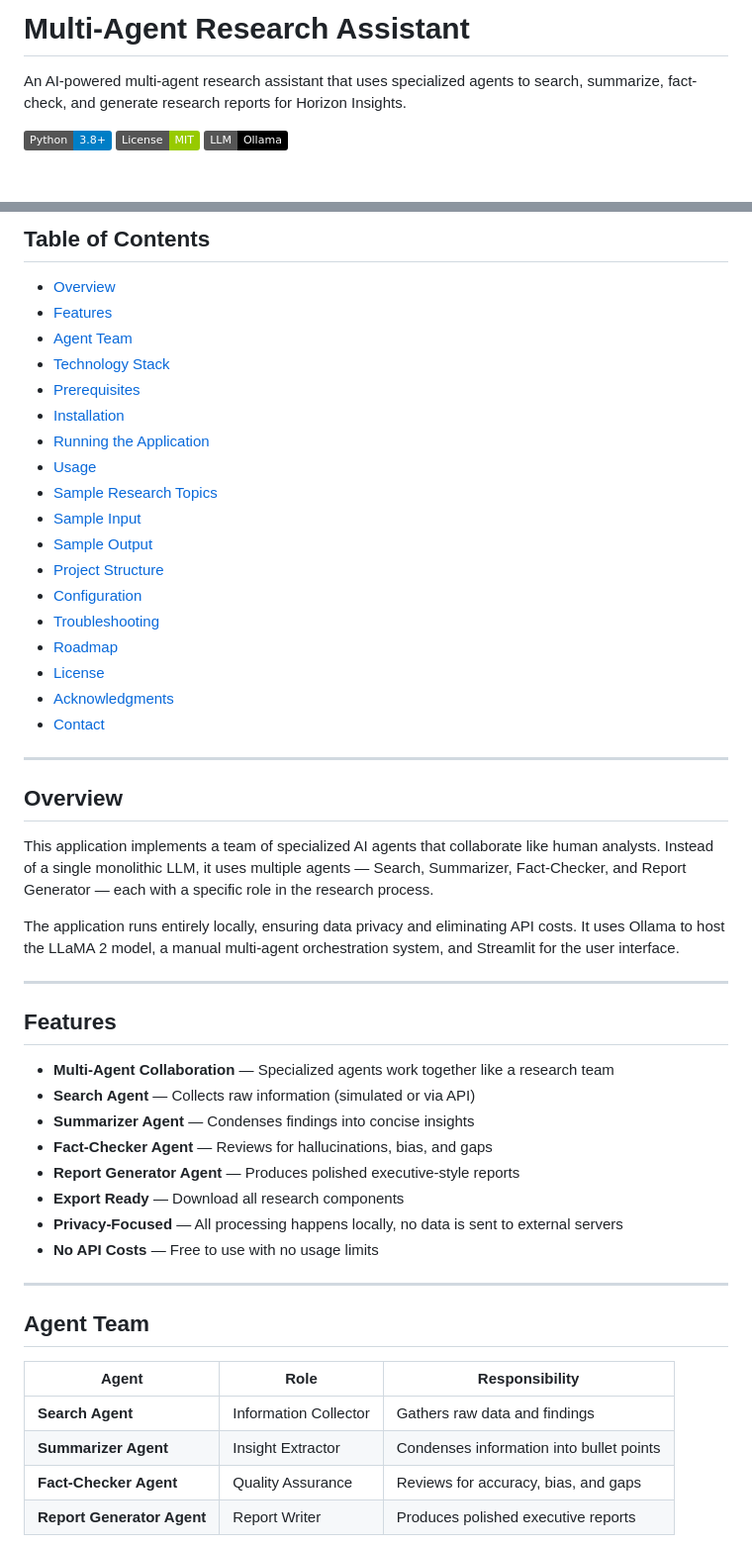
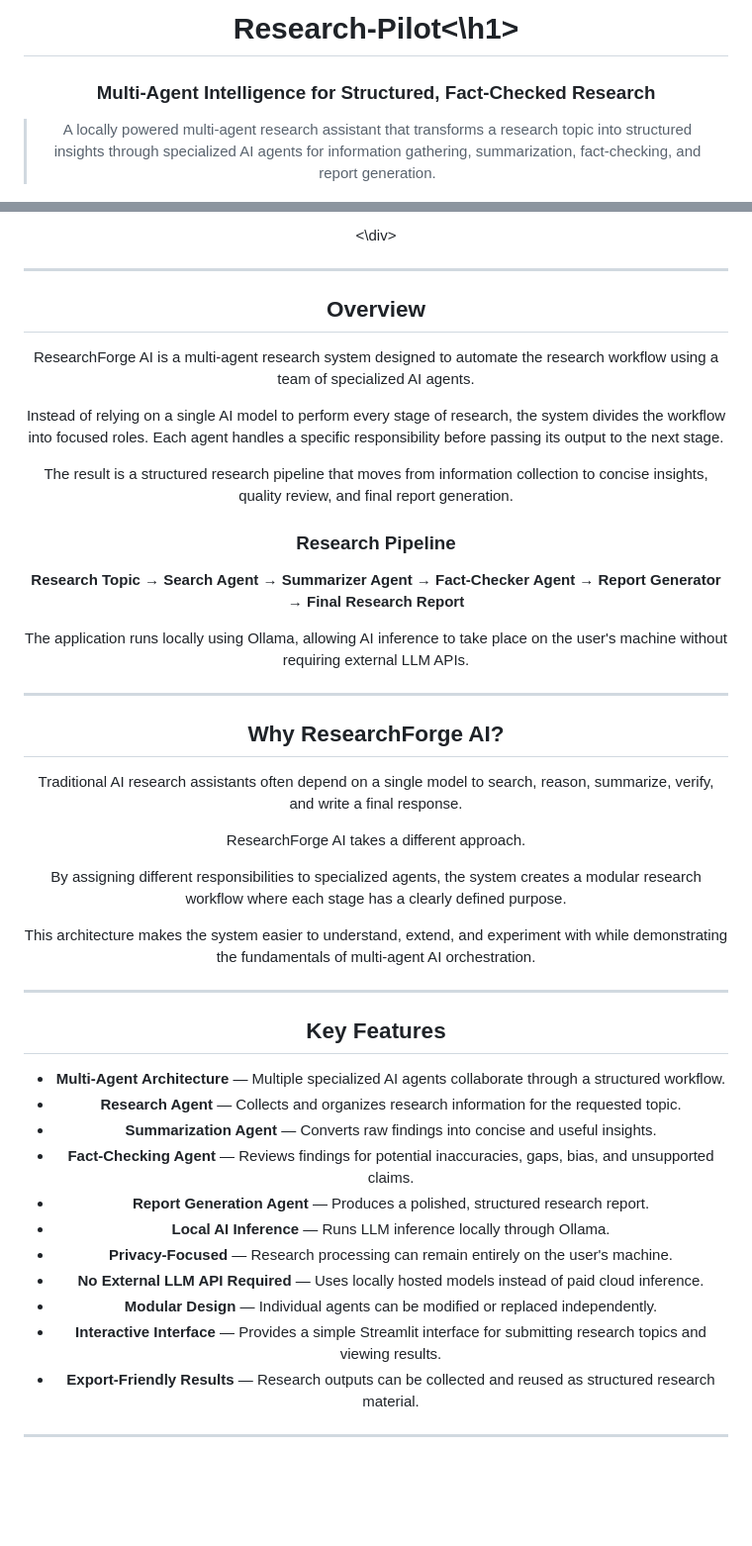
Before and after one commit to Esha-Mirza/Research-Pilot, a Markdown page: README.md, 2 parts joined by grey strips. Shown at 99% size. Drawn GitHub-style; badges without logos; blank space fills up the shorter version.

```diff
--- a/README.md
+++ b/README.md
@@ -1,8 +1,7 @@
-# Multi-Agent Research Assistant
+<div align=center>
+<h1 align=center>Research-Pilot<\h1>
 
-An AI-powered multi-agent research assistant that uses specialized agents to search, summarize, fact-check, and generate research reports for Horizon Insights.
+### Multi-Agent Intelligence for Structured, Fact-Checked Research
 
-![Python](https://img.shields.io/badge/Python-3.8%2B-blue)
-![License](https://img.shields.io/badge/License-MIT-green)
-![Ollama](https://img.shields.io/badge/LLM-Ollama-black)
+> A locally powered multi-agent research assistant that transforms a research topic into structured insights through specialized AI agents for information gathering, summarization, fact-checking, and report generation.
 
@@ -10,53 +12,49 @@ An AI-powered multi-agent research assistant that uses specialized agents to sea
 
-## Table of Contents
-
-- [Overview](#overview)
-- [Features](#features)
-- [Agent Team](#agent-team)
-- [Technology Stack](#technology-stack)
-- [Prerequisites](#prerequisites)
-- [Installation](#installation)
-- [Running the Application](#running-the-application)
-- [Usage](#usage)
-- [Sample Research Topics](#sample-research-topics)
-- [Sample Input](#sample-input)
-- [Sample Output](#sample-output)
-- [Project Structure](#project-structure)
-- [Configuration](#configuration)
-- [Troubleshooting](#troubleshooting)
-- [Roadmap](#roadmap)
-- [License](#license)
-- [Acknowledgments](#acknowledgments)
-- [Contact](#contact)
+<\div>
 
 ---
 
 ## Overview
 
-This application implements a team of specialized AI agents that collaborate like human analysts. Instead of a single monolithic LLM, it uses multiple agents — Search, Summarizer, Fact-Checker, and Report Generator — each with a specific role in the research process.
+ResearchForge AI is a multi-agent research system designed to automate the research workflow using a team of specialized AI agents.
 
-The application runs entirely locally, ensuring data privacy and eliminating API costs. It uses Ollama to host the LLaMA 2 model, a manual multi-agent orchestration system, and Streamlit for the user interface.
+Instead of relying on a single AI model to perform every stage of research, the system divides the workflow into focused roles. Each agent handles a specific responsibility before passing its output to the next stage.
+
+The result is a structured research pipeline that moves from information collection to concise insights, quality review, and final report generation.
+
+### Research Pipeline
+
+**Research Topic → Search Agent → Summarizer Agent → Fact-Checker Agent → Report Generator → Final Research Report**
+
+The application runs locally using Ollama, allowing AI inference to take place on the user's machine without requiring external LLM APIs.
 
 ---
 
-## Features
+## Why ResearchForge AI?
 
-- **Multi-Agent Collaboration** — Specialized agents work together like a research team
-- **Search Agent** — Collects raw information (simulated or via API)
-- **Summarizer Agent** — Condenses findings into concise insights
-- **Fact-Checker Agent** — Reviews for hallucinations, bias, and gaps
-- **Report Generator Agent** — Produces polished executive-style reports
-- **Export Ready** — Download all research components
-- **Privacy-Focused** — All processing happens locally, no data is sent to external servers
-- **No API Costs** — Free to use with no usage limits
+Traditional AI research assistants often depend on a single model to search, reason, summarize, verify, and write a final response.
+
+ResearchForge AI takes a different approach.
+
+By assigning different responsibilities to specialized agents, the system creates a modular research workflow where each stage has a clearly defined purpose.
+
+This architecture makes the system easier to understand, extend, and experiment with while demonstrating the fundamentals of multi-agent AI orchestration.
 
 ---
 
-## Agent Team
+## Key Features
 
-| Agent | Role | Responsibility |
-|---|---|---|
-| **Search Agent** | Information Collector | Gathers raw data and findings |
-| **Summarizer Agent** | Insight Extractor | Condenses information into bullet points |
-| **Fact-Checker Agent** | Quality Assurance | Reviews for accuracy, bias, and gaps |
-| **Report Generator Agent** | Report Writer | Produces polished executive reports |
+* **Multi-Agent Architecture** — Multiple specialized AI agents collaborate through a structured workflow.
+* **Research Agent** — Collects and organizes research information for the requested topic.
+* **Summarization Agent** — Converts raw findings into concise and useful insights.
+* **Fact-Checking Agent** — Reviews findings for potential inaccuracies, gaps, bias, and unsupported claims.
+* **Report Generation Agent** — Produces a polished, structured research report.
+* **Local AI Inference** — Runs LLM inference locally through Ollama.
+* **Privacy-Focused** — Research processing can remain entirely on the user's machine.
+* **No External LLM API Required** — Uses locally hosted models instead of paid cloud inference.
+* **Modular Design** — Individual agents can be modified or replaced independently.
+* **Interactive Interface** — Provides a simple Streamlit interface for submitting research topics and viewing results.
+* **Export-Friendly Results** — Research outputs can be collected and reused as structured research material.
+
+---
+
```
Also changed, not shown: other parts of README.md (+338 -130 lines).
